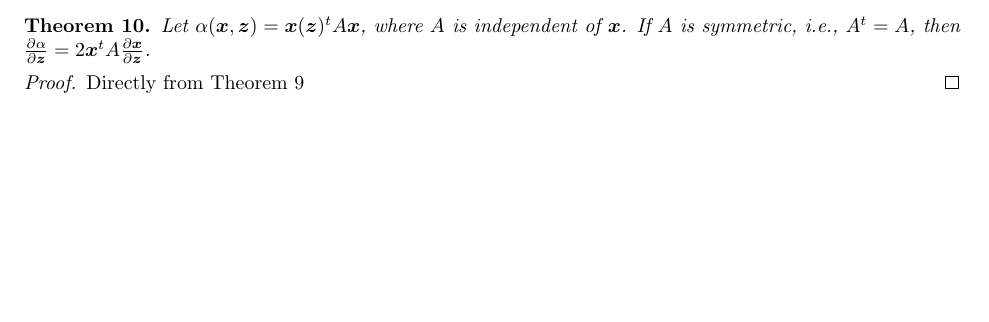
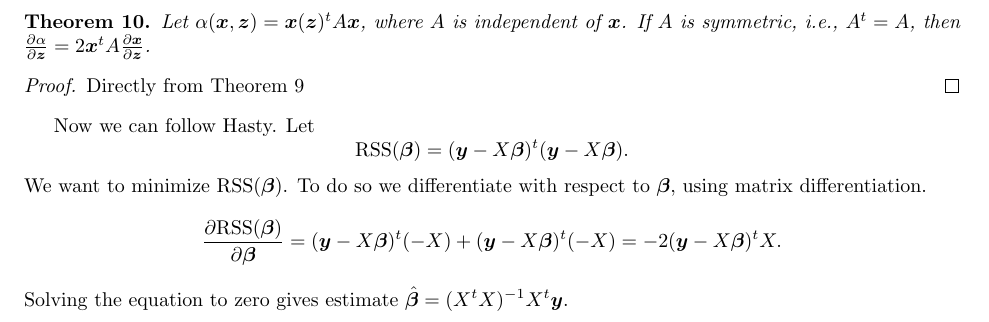
Before and after one commit to noudald/all-of-statistics, a LaTeX document (main.tex, which reads ch13.tex): part of page 50 of 50 before the commit and part of page 51 of 51 after it, cut so that both start at the same text, the shorter picture padded with empty space. Compiled offline with pdfLaTeX.

Commit message:
General expression for LR parameters

```diff
--- a/ch13.tex
+++ b/ch13.tex
@@ -113,3 +113,18 @@ Directly from Theorem \ref{md6} we have,
 \begin{proof}
     Directly from Theorem \ref{md9}
 \end{proof}
+
+
+Now we can follow Hasty.
+Let
+\begin{equation*}
+    \mathrm{RSS}(\bm{\beta}) = (\bm{y} - X\bm{\beta})^t (\bm{y} - X\bm{\beta}).
+\end{equation*}
+We want to minimize $\mathrm{RSS}(\bm{\beta})$.
+To do so we differentiate with respect to $\bm{\beta}$, using matrix differentiation.
+\begin{equation*}
+    \frac{\partial \mathrm{RSS}(\bm{\beta})}{\partial \bm{\beta}}
+        = (\bm{y} - X\bm{\beta})^t(-X) + (\bm{y} - X\bm{\beta})^t(-X)
+        = -2(\bm{y} - X\bm{\beta})^t X.
+\end{equation*}
+Solving the equation to zero gives estimate $\hat{\bm{\beta}} = (X^t X)^{-1} X^t \bm{y}$.
```
